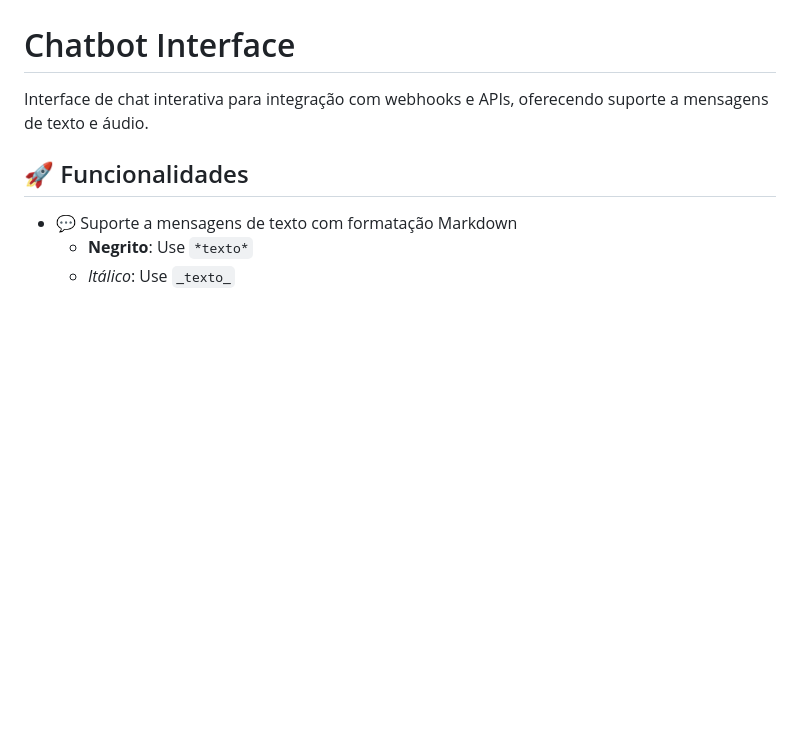
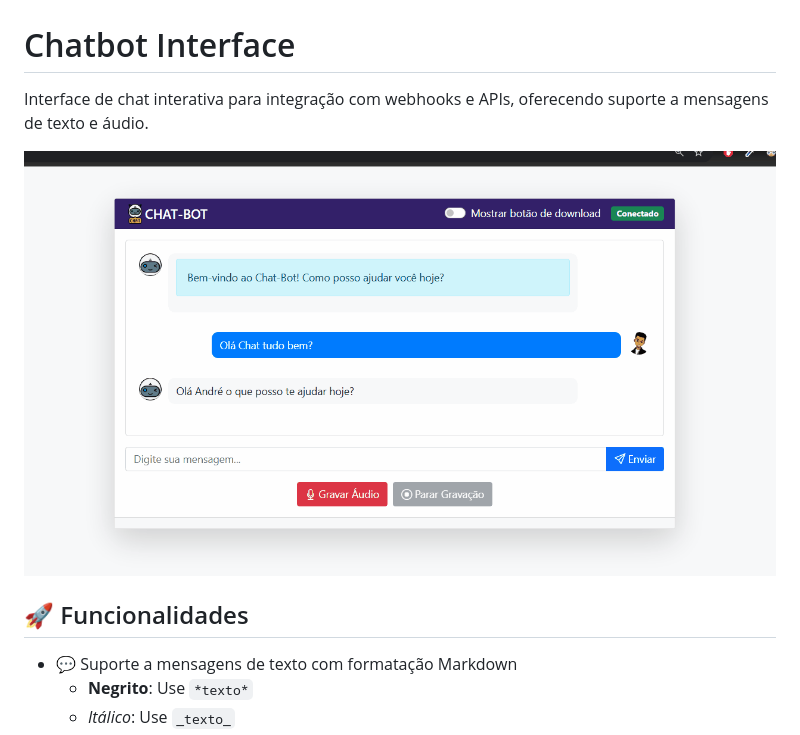
Before and after one commit to AndreMTS/chatbot, a Markdown page: README.md, the part around the change. Rendered like a GitHub page; pictures changed too: assets/gif/demostracaoChat.gif (added); blank space fills up the shorter version.

Commit message:
Adicionar gif de demonstraçao

```diff
--- a/README.md
+++ b/README.md
@@ -1,6 +1,8 @@
 # Chatbot Interface
 
 Interface de chat interativa para integração com webhooks e APIs, oferecendo suporte a mensagens de texto e áudio.
+
+<img src="/assets/gif/demostracaoChat.gif">
 
 ## 🚀 Funcionalidades
 
```
